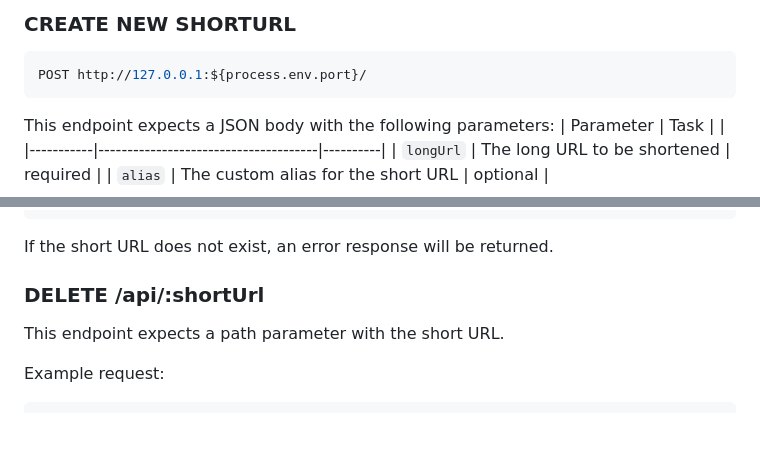
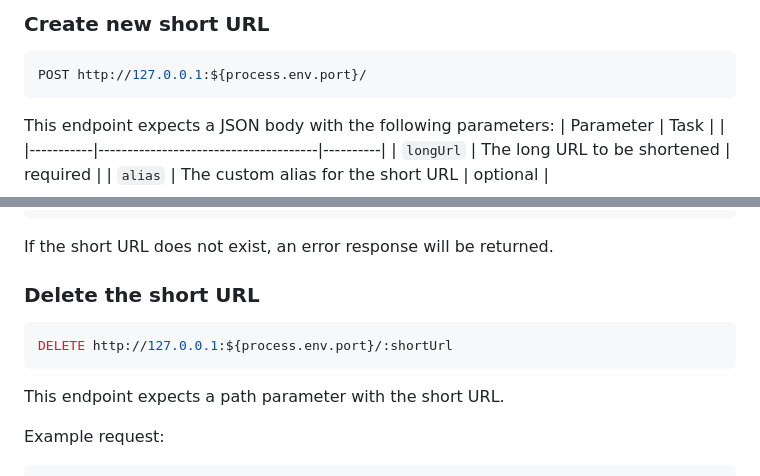
Before and after one commit to sil-samriddha/url-shorter-api, a Markdown page: README.md, 2 parts joined by grey strips. Drawn GitHub-style; blank space fills up the shorter version.

````diff
--- a/README.md
+++ b/README.md
@@ -51,6 +52,6 @@ GET http://127.0.0.1:${process.env.port}/
 
 
-### CREATE NEW SHORTURL
+### Create new short URL
 
 ```bash
 POST http://127.0.0.1:${process.env.port}/
@@ -153,7 +154,11 @@ Example response:
 
 If the short URL does not exist, an error response will be returned.
 
-### DELETE /api/:shortUrl
+### Delete the short URL
+
+```bash
+DELETE http://127.0.0.1:${process.env.port}/:shortUrl
+```
 
 This endpoint expects a path parameter with the short URL.
 
````
Also changed, not shown: other parts of README.md (+3 -2 lines).
